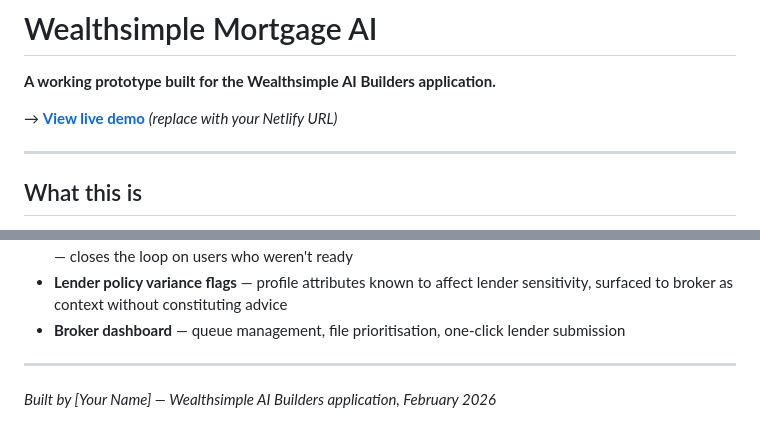
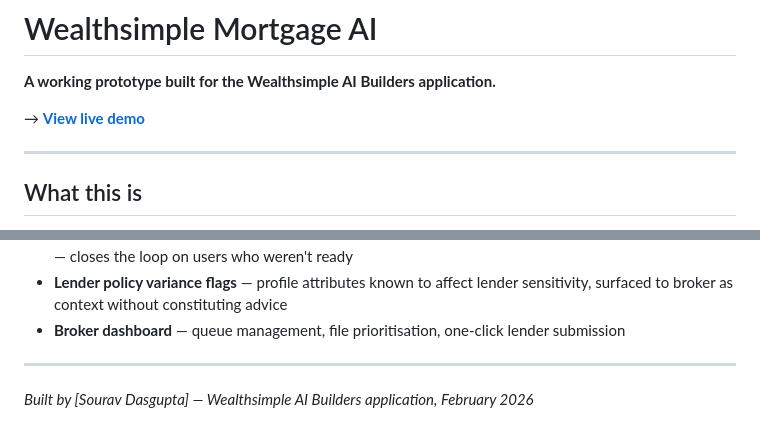
Before and after one commit to sourav-dasgupta/wealthsimple_mortgage_ai, a Markdown page: README.md, 2 parts joined by grey strips. Rendered like a GitHub page.

Commit message:
Update live demo link and author name in README

```diff
--- a/README.md
+++ b/README.md
@@ -2,7 +2,7 @@
 
 **A working prototype built for the Wealthsimple AI Builders application.**
 
-→ **[View live demo](https://your-site.netlify.app)** *(replace with your Netlify URL)*
+→ **[View live demo](https://wealthsimple-mortgage-ai-prototype.netlify.app)**
 
 ---
 
@@ -155,4 +155,4 @@ Then open `http://localhost:8888`
 
 ---
 
-*Built by [Your Name] — Wealthsimple AI Builders application, February 2026*
+*Built by [Sourav Dasgupta] — Wealthsimple AI Builders application, February 2026*
```
